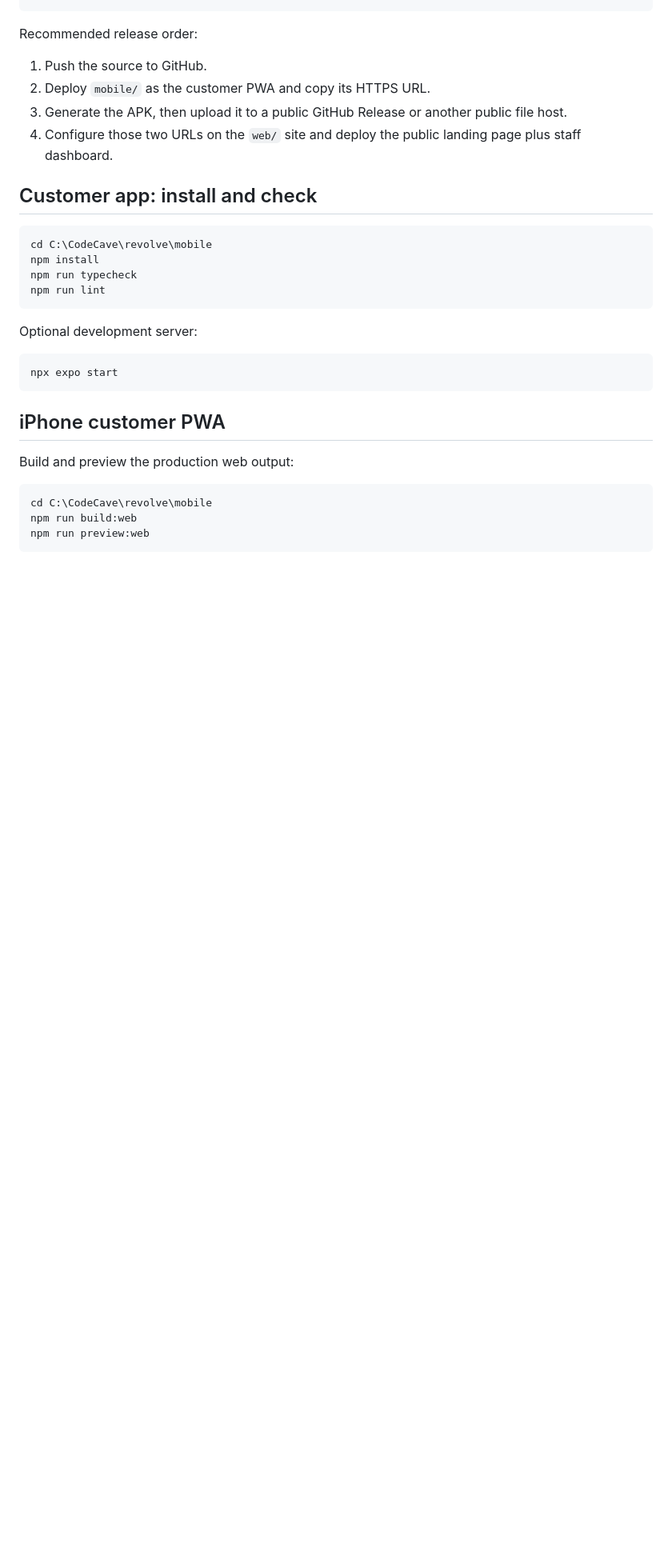
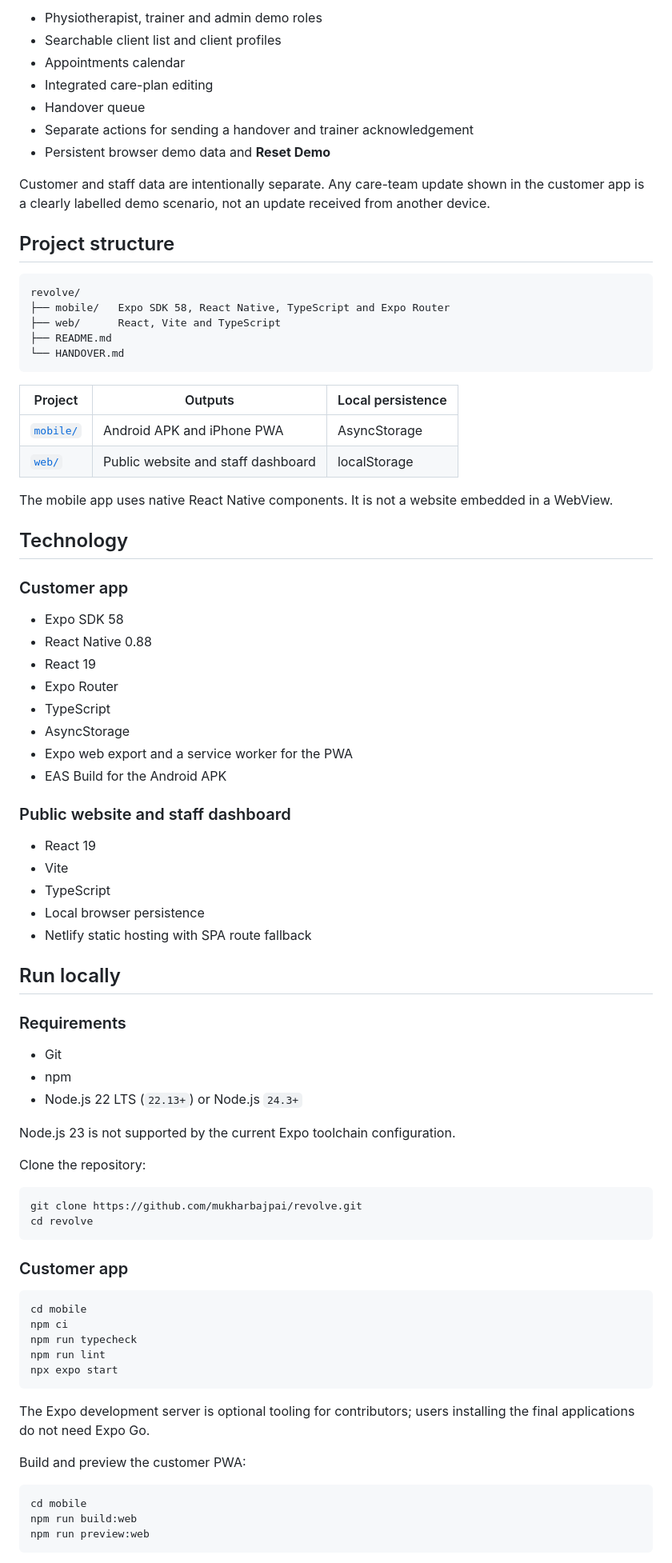
Before and after one commit to mukharbajpai/revolve, a Markdown page: README.md, the part around one of its changes. Shown at 80% size. Drawn GitHub-style; blank space fills up the shorter version.

Commit message:
Rewrite README for public access

````diff
--- a/README.md
+++ b/README.md
@@ -45,33 +62,84 @@ git push
+- Physiotherapist, trainer and admin demo roles
+- Searchable client list and client profiles
+- Appointments calendar
+- Integrated care-plan editing
+- Handover queue
+- Separate actions for sending a handover and trainer acknowledgement
+- Persistent browser demo data and **Reset Demo**
+
+Customer and staff data are intentionally separate. Any care-team update shown in the customer app is a clearly labelled demo scenario, not an update received from another device.
+
+## Project structure
+
+```text
+revolve/
+├── mobile/   Expo SDK 58, React Native, TypeScript and Expo Router
+├── web/      React, Vite and TypeScript
+├── README.md
+└── HANDOVER.md
 ```
 
-Recommended release order:
+| Project | Outputs | Local persistence |
+| --- | --- | --- |
+| [`mobile/`](./mobile) | Android APK and iPhone PWA | AsyncStorage |
+| [`web/`](./web) | Public website and staff dashboard | localStorage |
 
-1. Push the source to GitHub.
-2. Deploy `mobile/` as the customer PWA and copy its HTTPS URL.
-3. Generate the APK, then upload it to a public GitHub Release or another public file host.
-4. Configure those two URLs on the `web/` site and deploy the public landing page plus staff dashboard.
+The mobile app uses native React Native components. It is not a website embedded in a WebView.
 
-## Customer app: install and check
+## Technology
 
-```powershell
-cd C:\CodeCave\revolve\mobile
-npm install
+### Customer app
+
+- Expo SDK 58
+- React Native 0.88
+- React 19
+- Expo Router
+- TypeScript
+- AsyncStorage
+- Expo web export and a service worker for the PWA
+- EAS Build for the Android APK
+
+### Public website and staff dashboard
+
+- React 19
+- Vite
+- TypeScript
+- Local browser persistence
+- Netlify static hosting with SPA route fallback
+
+## Run locally
+
+### Requirements
+
+- Git
+- npm
+- Node.js 22 LTS (`22.13+`) or Node.js `24.3+`
+
+Node.js 23 is not supported by the current Expo toolchain configuration.
+
+Clone the repository:
+
+```bash
+git clone https://github.com/mukharbajpai/revolve.git
+cd revolve
+```
+
+### Customer app
+
+```bash
+cd mobile
+npm ci
 npm run typecheck
 npm run lint
-```
-
-Optional development server:
-
-```powershell
 npx expo start
 ```
 
-## iPhone customer PWA
+The Expo development server is optional tooling for contributors; users installing the final applications do not need Expo Go.
 
-Build and preview the production web output:
+Build and preview the customer PWA:
 
-```powershell
-cd C:\CodeCave\revolve\mobile
+```bash
+cd mobile
 npm run build:web
 npm run preview:web
 ```
````
Also changed, not shown: other parts of README.md (+127 -117 lines).
